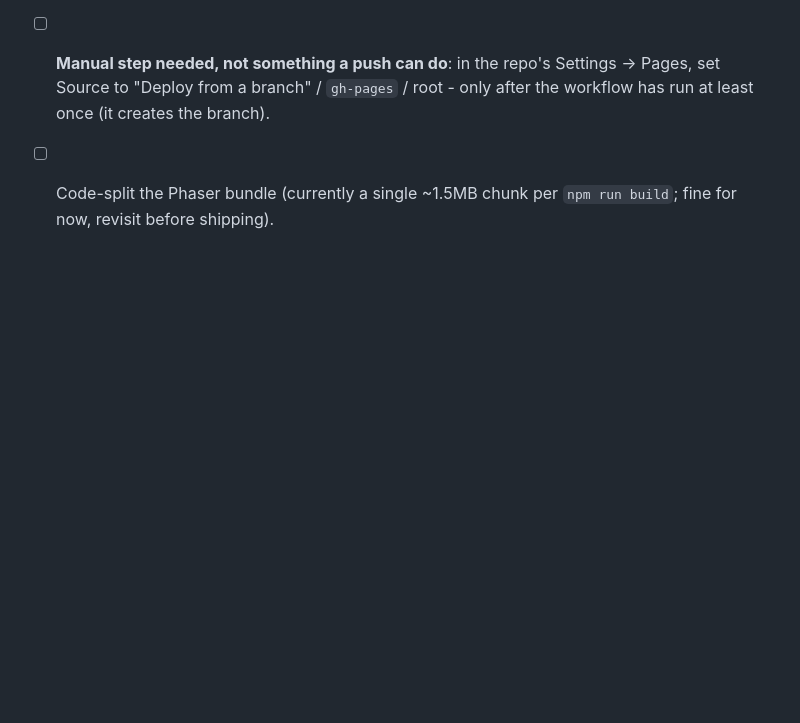
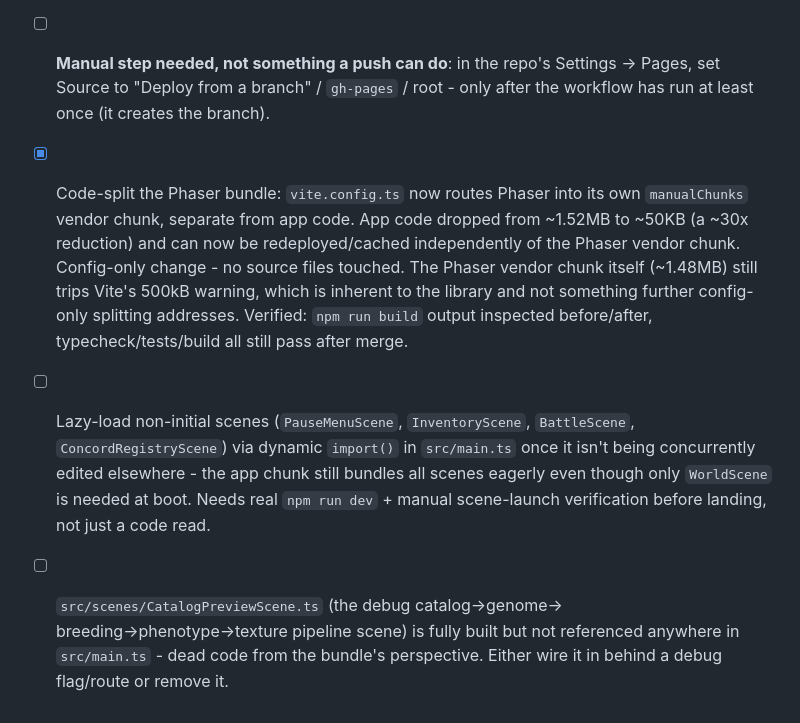
Before and after one commit to askapimax/Fusionmonsters, a Markdown page: TODO.md, the part around one of its changes. GitHub-like rendering; blank space fills up the shorter version.

```diff
--- a/TODO.md
+++ b/TODO.md
@@ -231,5 +288,23 @@ reality.
       repo's Settings → Pages, set Source to "Deploy from a branch" /
       `gh-pages` / root - only after the workflow has run at least once
       (it creates the branch).
-- [ ] Code-split the Phaser bundle (currently a single ~1.5MB chunk per
-      `npm run build`; fine for now, revisit before shipping).
+- [x] Code-split the Phaser bundle: `vite.config.ts` now routes Phaser
+      into its own `manualChunks` vendor chunk, separate from app code.
+      App code dropped from ~1.52MB to ~50KB (a ~30x reduction) and can
+      now be redeployed/cached independently of the Phaser vendor chunk.
+      Config-only change - no source files touched. The Phaser vendor
+      chunk itself (~1.48MB) still trips Vite's 500kB warning, which is
+      inherent to the library and not something further config-only
+      splitting addresses. Verified: `npm run build` output inspected
+      before/after, typecheck/tests/build all still pass after merge.
+- [ ] Lazy-load non-initial scenes (`PauseMenuScene`, `InventoryScene`,
+      `BattleScene`, `ConcordRegistryScene`) via dynamic `import()` in
+      `src/main.ts` once it isn't being concurrently edited elsewhere -
+      the app chunk still bundles all scenes eagerly even though only
+      `WorldScene` is needed at boot. Needs real `npm run dev` + manual
+      scene-launch verification before landing, not just a code read.
+- [ ] `src/scenes/CatalogPreviewScene.ts` (the debug catalog→genome→
+      breeding→phenotype→texture pipeline scene) is fully built but not
+      referenced anywhere in `src/main.ts` - dead code from the bundle's
+      perspective. Either wire it in behind a debug flag/route or remove
+      it.
```
Also changed, not shown: other parts of TODO.md (+65 -8 lines), README.md (+19 -9 lines).
